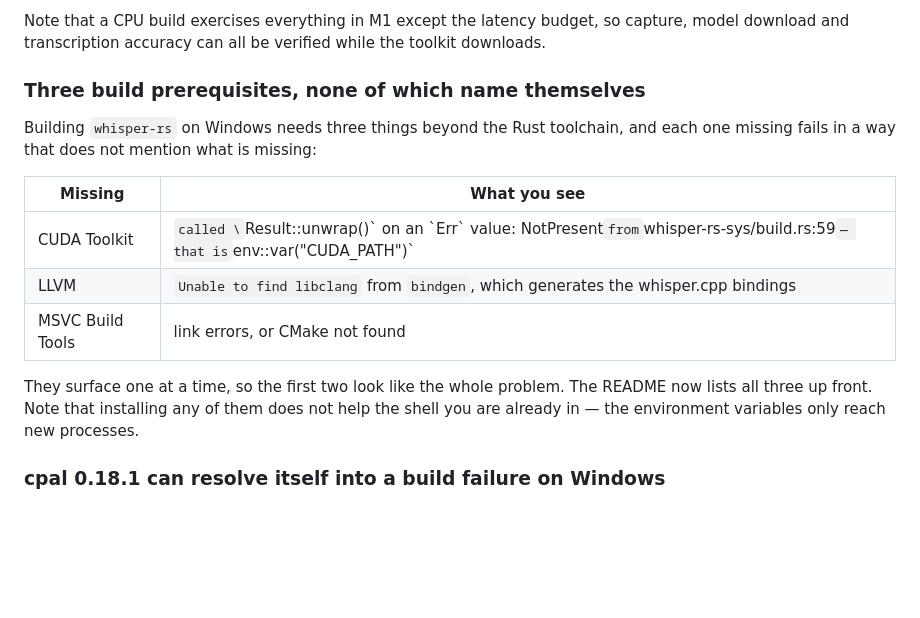
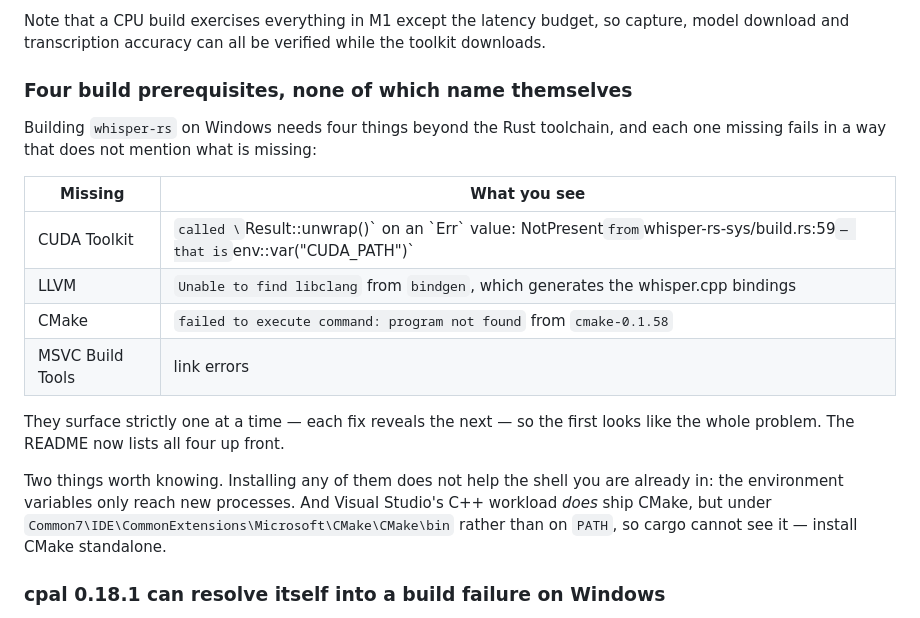
Before and after one commit to Darakhamia/Klar, a Markdown page: docs/platform-notes.md, the part around the change. Rendered like a GitHub page; blank space fills up the shorter version.

Commit message:
docs: CMake is a separate prerequisite on Windows
Visual Studio's C++ workload ships CMake, but under its own directory
rather than on PATH, so cargo's cmake crate cannot find it. The earlier
note claiming the Build Tools cover it was wrong.

Co-Authored-By: Claude Opus 5 <noreply@anthropic.com>
Claude-Session: https://claude.ai/code/session_019c8NruB9MkfSDkmMDWDUjz

```diff
--- a/docs/platform-notes.md
+++ b/docs/platform-notes.md
@@ -56,21 +56,26 @@ Note that a CPU build exercises everything in M1 except the latency budget, so
 capture, model download and transcription accuracy can all be verified while
 the toolkit downloads.
 
-### Three build prerequisites, none of which name themselves
+### Four build prerequisites, none of which name themselves
 
-Building `whisper-rs` on Windows needs three things beyond the Rust toolchain,
+Building `whisper-rs` on Windows needs four things beyond the Rust toolchain,
 and each one missing fails in a way that does not mention what is missing:
 
 | Missing | What you see |
 |---|---|
 | CUDA Toolkit | `called \`Result::unwrap()\` on an \`Err\` value: NotPresent` from `whisper-rs-sys/build.rs:59` — that is `env::var("CUDA_PATH")` |
 | LLVM | `Unable to find libclang` from `bindgen`, which generates the whisper.cpp bindings |
-| MSVC Build Tools | link errors, or CMake not found |
+| CMake | `failed to execute command: program not found` from `cmake-0.1.58` |
+| MSVC Build Tools | link errors |
 
-They surface one at a time, so the first two look like the whole problem. The
-README now lists all three up front. Note that installing any of them does not
-help the shell you are already in — the environment variables only reach new
-processes.
+They surface strictly one at a time — each fix reveals the next — so the first
+looks like the whole problem. The README now lists all four up front.
+
+Two things worth knowing. Installing any of them does not help the shell you are
+already in: the environment variables only reach new processes. And Visual
+Studio's C++ workload *does* ship CMake, but under
+`Common7\IDE\CommonExtensions\Microsoft\CMake\CMake\bin` rather than on
+`PATH`, so cargo cannot see it — install CMake standalone.
 
 ### cpal 0.18.1 can resolve itself into a build failure on Windows
 
```
Also changed, not shown: README.md (+2 -1 lines).
